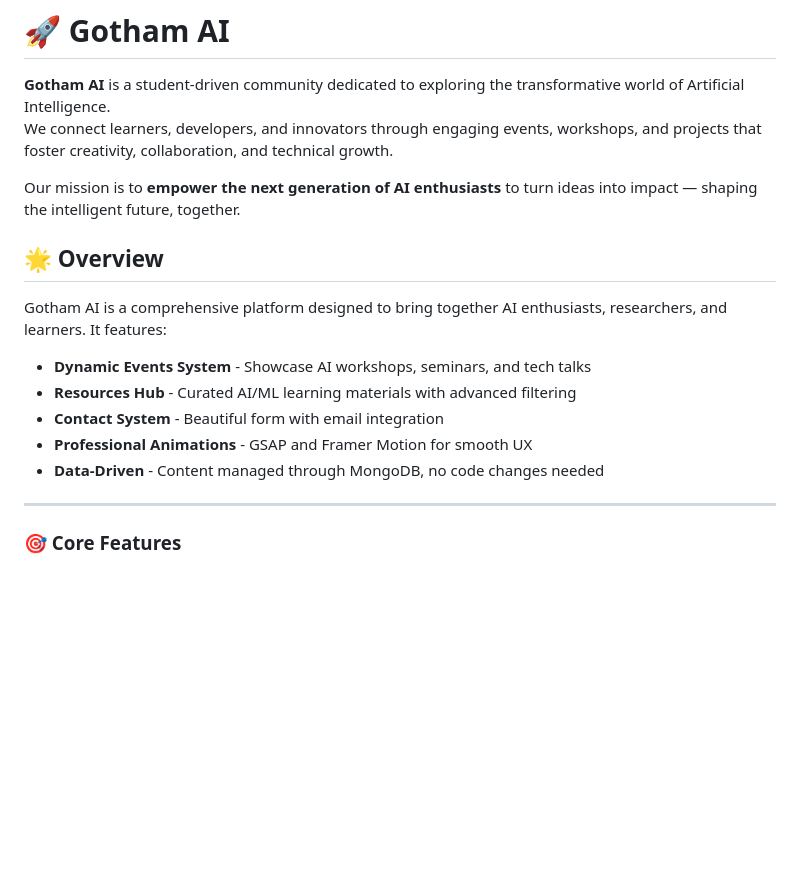
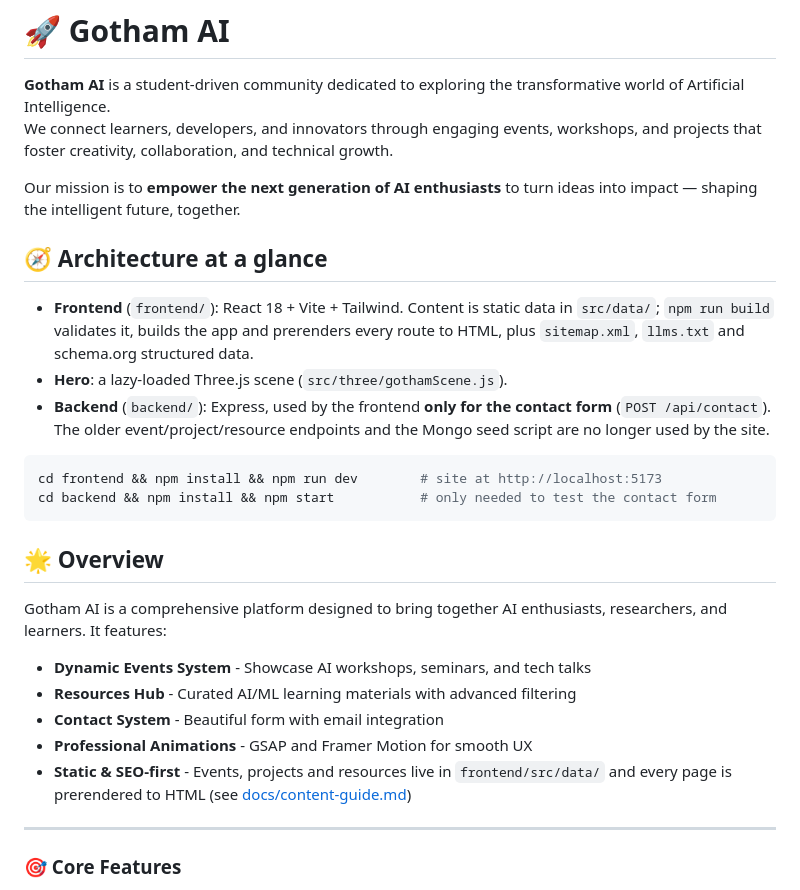
Before and after one commit to prasadbhalerao1/gotham-ai, a Markdown page: README.md, the part around the change. Drawn GitHub-style; blank space fills up the shorter version.

Commit message:
Document the static content workflow
Content guide explains how to add events and projects, run the content check
and what to fill in; README describes the new architecture.

````diff
--- a/README.md
+++ b/README.md
@@ -4,6 +4,21 @@
 We connect learners, developers, and innovators through engaging events, workshops, and projects that foster creativity, collaboration, and technical growth.
 
 Our mission is to **empower the next generation of AI enthusiasts** to turn ideas into impact — shaping the intelligent future, together.
+
+## 🧭 Architecture at a glance
+
+- **Frontend** (`frontend/`): React 18 + Vite + Tailwind. Content is static data in `src/data/`;
+  `npm run build` validates it, builds the app and prerenders every route to HTML, plus
+  `sitemap.xml`, `llms.txt` and schema.org structured data.
+- **Hero**: a lazy-loaded Three.js scene (`src/three/gothamScene.js`).
+- **Backend** (`backend/`): Express, used by the frontend **only for the contact form**
+  (`POST /api/contact`). The older event/project/resource endpoints and the Mongo seed
+  script are no longer used by the site.
+
+```bash
+cd frontend && npm install && npm run dev        # site at http://localhost:5173
+cd backend && npm install && npm start           # only needed to test the contact form
+```
 
 ## 🌟 Overview
 
@@ -13,7 +28,7 @@ Gotham AI is a comprehensive platform designed to bring together AI enthusiasts,
 - **Resources Hub** - Curated AI/ML learning materials with advanced filtering
 - **Contact System** - Beautiful form with email integration
 - **Professional Animations** - GSAP and Framer Motion for smooth UX
-- **Data-Driven** - Content managed through MongoDB, no code changes needed
+- **Static & SEO-first** - Events, projects and resources live in `frontend/src/data/` and every page is prerendered to HTML (see [docs/content-guide.md](docs/content-guide.md))
 
 ---
 
````
Also changed, not shown: docs/content-guide.md (+49 -66 lines).
